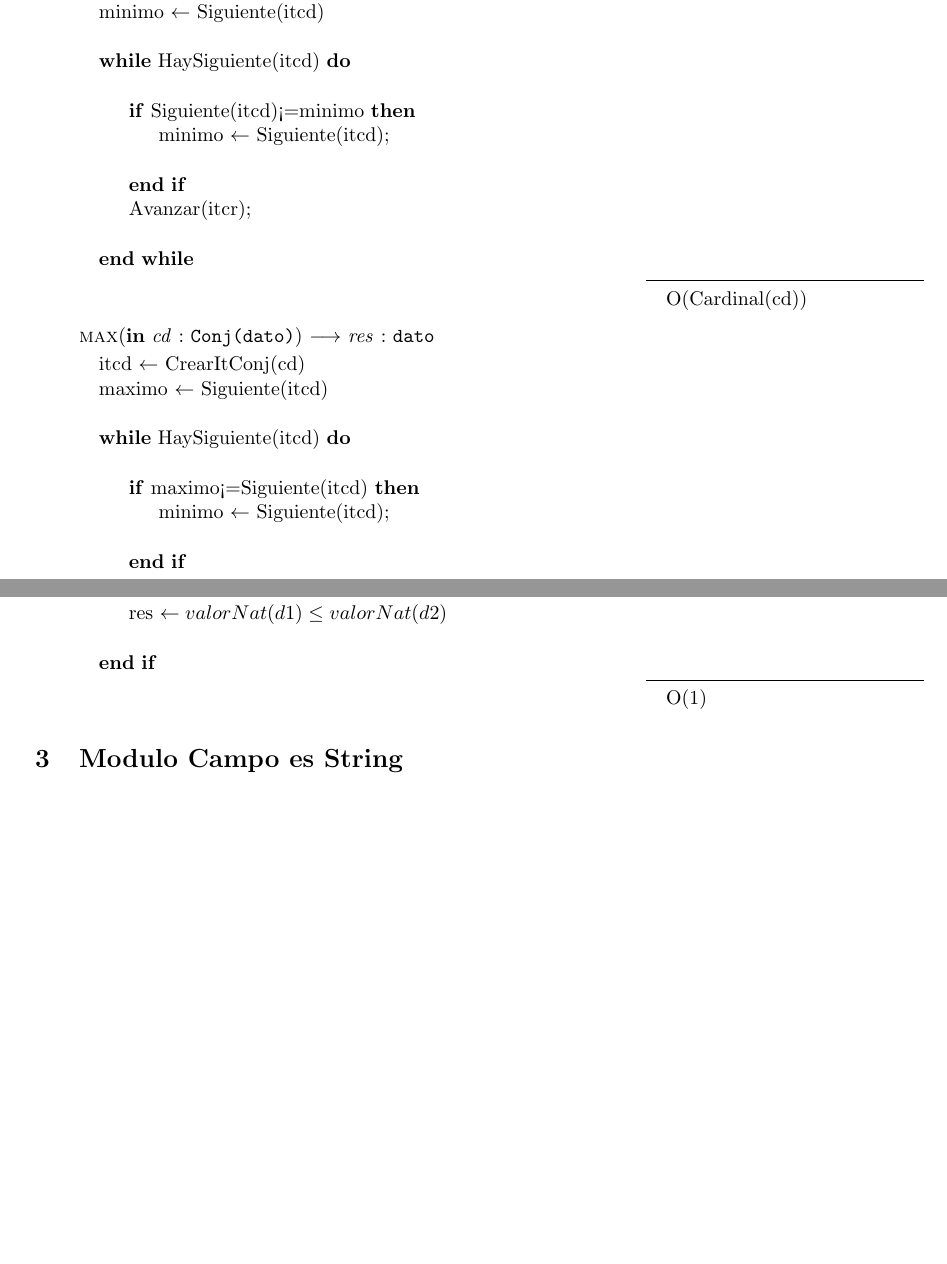
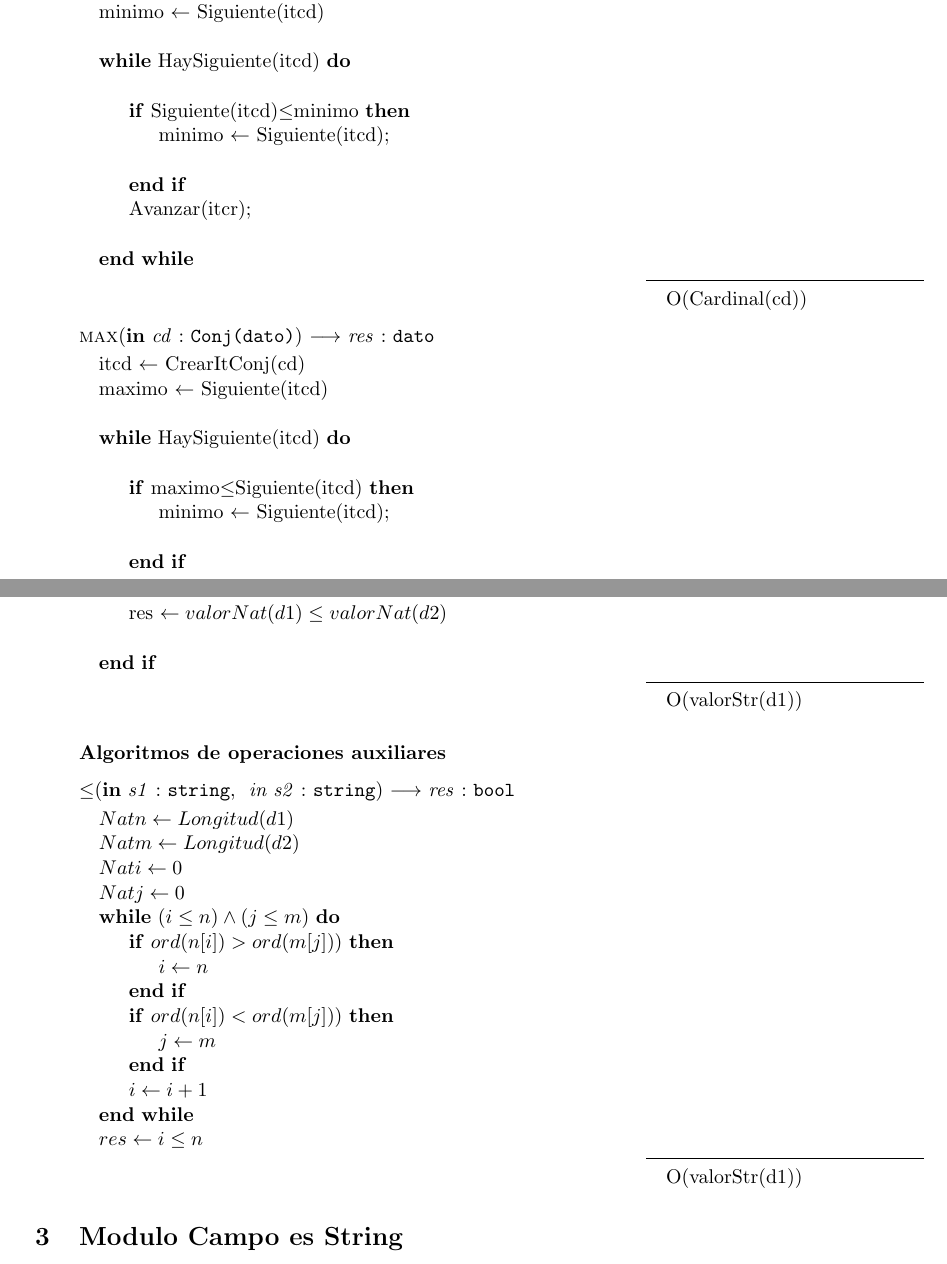
Before and after one commit to MarianoBenzo/Algo2TP2, a LaTeX document (tp2.tex, which reads dato.tex): two parts of pages 5 and 6 of 49, joined at a grey line, cut so that both start at the same text, the shorter picture padded with empty space. Compiled offline with pdfLaTeX.

Commit message:
dato LISTO

```diff
--- a/dato.tex
+++ b/dato.tex
@@ -158,7 +158,7 @@
   	\State	itcd $\larr$ CrearItConj(cd)
   	\State	minimo $\larr$ Siguiente(itcd)
   	\State 	\While{HaySiguiente(itcd)}
-  					\State	\If {Siguiente(itcd)<=minimo}
+  					\State	\If {Siguiente(itcd)$\leq$minimo}
 							  	\State	minimo $\larr$ Siguiente(itcd);
 				\State	\EndIf
 				\State	Avanzar(itcr);
@@ -182,4 +182,22 @@
 	\State	\Else
 			  		\State	res $\larr valorNat(d1) \leq valorNat(d2)			$
 	\State	\EndIf
- }{O(1)}
+ }{O(valorStr(d1))}
+
+\subsubsection*{Algoritmos de operaciones auxiliares}
+\algoritmo{$\leq$}{in s1: string, in s2: string}{res: bool}{
+  	\State $Nat n \larr Longitud(d1)$
+  	\State $Nat m \larr Longitud(d2)$
+  	\State $Nat i \larr 0$
+  	\State $Nat j \larr 0$
+  	\While{$(i \leq n ) \land (j \leq m)$}
+  		\If{$ord(n[i]) > ord(m[j]))$}
+  			\State $i \larr n$
+  		\EndIf
+  		\If{$ord(n[i]) < ord(m[j]))$}
+  			\State $j \larr m$
+  		\EndIf
+  		\State $i \larr i+1$
+  	\EndWhile
+  	\State $res \larr i \leq n$
+ }{O(valorStr(d1))}
```
Also changed, not shown: tp2.pdf, dato.tex (2 more changed lines), 5 other files.
